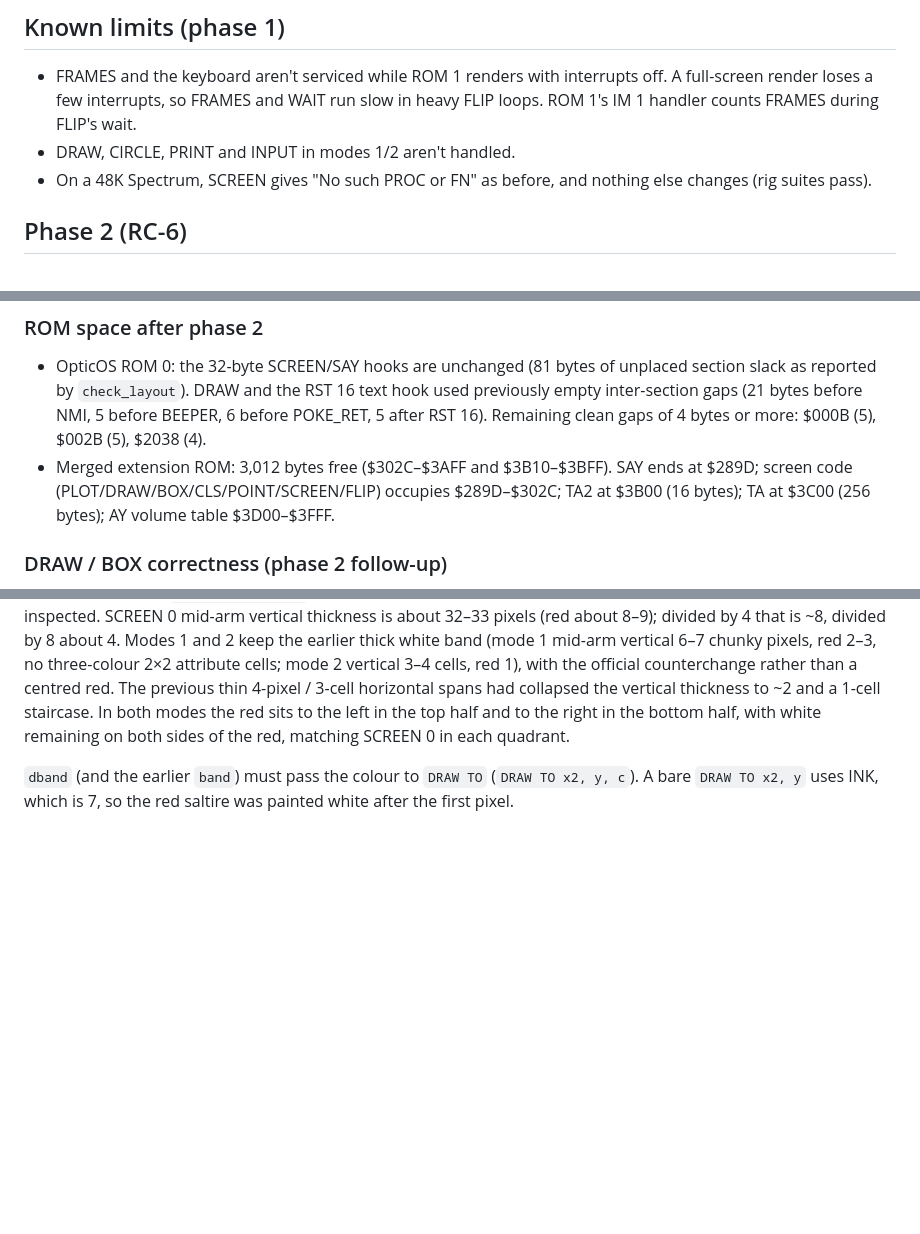
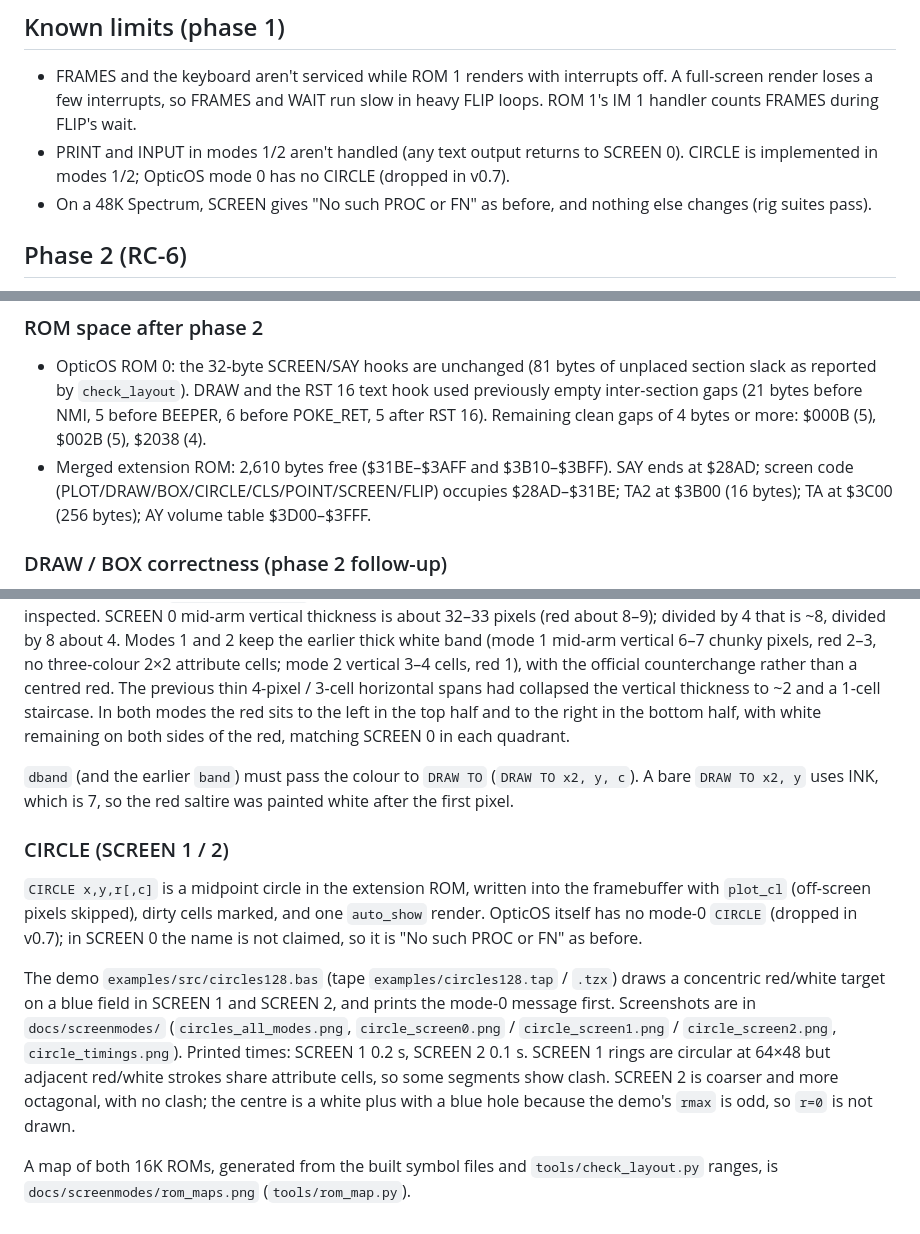
Before and after one commit to brixham99/OpticOS, a Markdown page: docs/opticbasic128-screen.md, 3 parts joined by grey strips. Rendered like a GitHub page; blank space fills up the shorter version.

```diff
--- a/docs/opticbasic128-screen.md
+++ b/docs/opticbasic128-screen.md
@@ -72,7 +72,7 @@ fuse-sdl --machine 128 --rom-128-0 build/opticos.rom --rom-128-1 build/opticos12
 ## Known limits (phase 1)
 
 - FRAMES and the keyboard aren't serviced while ROM 1 renders with interrupts off. A full-screen render loses a few interrupts, so FRAMES and WAIT run slow in heavy FLIP loops. ROM 1's IM 1 handler counts FRAMES during FLIP's wait.
-- DRAW, CIRCLE, PRINT and INPUT in modes 1/2 aren't handled.
+- PRINT and INPUT in modes 1/2 aren't handled (any text output returns to SCREEN 0). CIRCLE is implemented in modes 1/2; OpticOS mode 0 has no CIRCLE (dropped in v0.7).
 - On a 48K Spectrum, SCREEN gives "No such PROC or FN" as before, and nothing else changes (rig suites pass).
 
 ## Phase 2 (RC-6)
@@ -102,7 +103,7 @@ The remaining time is OpticBASIC's per-row arithmetic for the saltires (32 or 16
 ### ROM space after phase 2
 
 - OpticOS ROM 0: the 32-byte SCREEN/SAY hooks are unchanged (81 bytes of unplaced section slack as reported by `check_layout`). DRAW and the RST 16 text hook used previously empty inter-section gaps (21 bytes before NMI, 5 before BEEPER, 6 before POKE_RET, 5 after RST 16). Remaining clean gaps of 4 bytes or more: $000B (5), $002B (5), $2038 (4).
-- Merged extension ROM: 3,012 bytes free ($302C–$3AFF and $3B10–$3BFF). SAY ends at $289D; screen code (PLOT/DRAW/BOX/CLS/POINT/SCREEN/FLIP) occupies $289D–$302C; TA2 at $3B00 (16 bytes); TA at $3C00 (256 bytes); AY volume table $3D00–$3FFF.
+- Merged extension ROM: 2,610 bytes free ($31BE–$3AFF and $3B10–$3BFF). SAY ends at $28AD; screen code (PLOT/DRAW/BOX/CIRCLE/CLS/POINT/SCREEN/FLIP) occupies $28AD–$31BE; TA2 at $3B00 (16 bytes); TA at $3C00 (256 bytes); AY volume table $3D00–$3FFF.
 
 ### DRAW / BOX correctness (phase 2 follow-up)
 
@@ -121,3 +122,11 @@ Fixes were checked with `tools/rig/test_screen_gfx.py` (59 tests, all passing):
 The screenshots in `docs/screenmodes/` were retaken from a real Fuse 128K run after the thick offset-saltire listing and inspected. SCREEN 0 mid-arm vertical thickness is about 32–33 pixels (red about 8–9); divided by 4 that is ~8, divided by 8 about 4. Modes 1 and 2 keep the earlier thick white band (mode 1 mid-arm vertical 6–7 chunky pixels, red 2–3, no three-colour 2×2 attribute cells; mode 2 vertical 3–4 cells, red 1), with the official counterchange rather than a centred red. The previous thin 4-pixel / 3-cell horizontal spans had collapsed the vertical thickness to ~2 and a 1-cell staircase. In both modes the red sits to the left in the top half and to the right in the bottom half, with white remaining on both sides of the red, matching SCREEN 0 in each quadrant.
 
 `dband` (and the earlier `band`) must pass the colour to `DRAW TO` (`DRAW TO x2, y, c`). A bare `DRAW TO x2, y` uses INK, which is 7, so the red saltire was painted white after the first pixel.
+
+### CIRCLE (SCREEN 1 / 2)
+
+`CIRCLE x,y,r[,c]` is a midpoint circle in the extension ROM, written into the framebuffer with `plot_cl` (off-screen pixels skipped), dirty cells marked, and one `auto_show` render. OpticOS itself has no mode-0 `CIRCLE` (dropped in v0.7); in SCREEN 0 the name is not claimed, so it is "No such PROC or FN" as before.
+
+The demo `examples/src/circles128.bas` (tape `examples/circles128.tap` / `.tzx`) draws a concentric red/white target on a blue field in SCREEN 1 and SCREEN 2, and prints the mode-0 message first. Screenshots are in `docs/screenmodes/` (`circles_all_modes.png`, `circle_screen0.png` / `circle_screen1.png` / `circle_screen2.png`, `circle_timings.png`). Printed times: SCREEN 1 0.2 s, SCREEN 2 0.1 s. SCREEN 1 rings are circular at 64×48 but adjacent red/white strokes share attribute cells, so some segments show clash. SCREEN 2 is coarser and more octagonal, with no clash; the centre is a white plus with a blue hole because the demo's `rmax` is odd, so `r=0` is not drawn.
+
+A map of both 16K ROMs, generated from the built symbol files and `tools/check_layout.py` ranges, is `docs/screenmodes/rom_maps.png` (`tools/rom_map.py`).
```
Also changed, not shown: other parts of docs/opticbasic128-screen.md (+1 -0 lines), docs/screenmodes/circle_screen0.png (added), docs/screenmodes/circle_screen1.png (added), docs/screenmodes/circle_screen2.png (added), docs/screenmodes/circle_timings.png (added), docs/screenmodes/circles_all_modes.png (added), docs/screenmodes/rom_maps.png (added), 8 other files.
